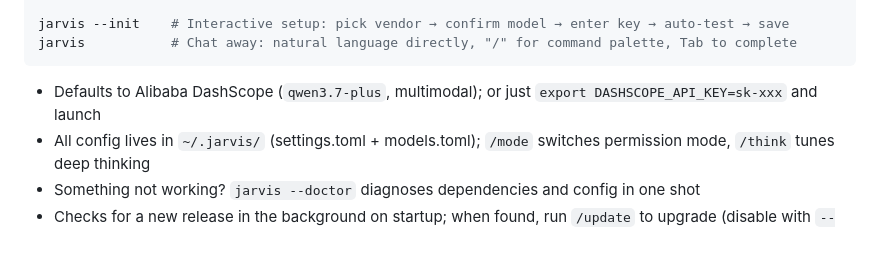
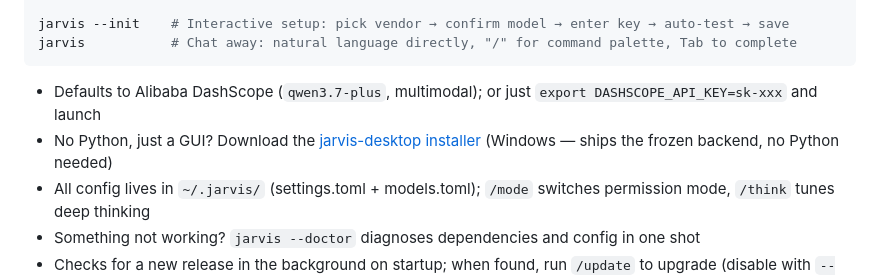
Before and after one commit to aceFelix/jarvis, a Markdown page: README.en.md, the part around the change. Rendered like a GitHub page; blank space fills up the shorter version.

````diff
--- a/README.en.md
+++ b/README.en.md
@@ -150,6 +150,7 @@ jarvis           # Chat away: natural language directly, "/" for command palette
 ```
 
 - Defaults to Alibaba DashScope (`qwen3.7-plus`, multimodal); or just `export DASHSCOPE_API_KEY=sk-xxx` and launch
+- No Python, just a GUI? Download the [jarvis-desktop installer](https://github.com/aceFelix/jarvis-desktop/releases/latest) (Windows — ships the frozen backend, no Python needed)
 - All config lives in `~/.jarvis/` (settings.toml + models.toml); `/mode` switches permission mode, `/think` tunes deep thinking
 - Something not working? `jarvis --doctor` diagnoses dependencies and config in one shot
 - Checks for a new release in the background on startup; when found, run `/update` to upgrade (disable with `--no-update-check`)
````
Also changed, not shown: README.md (+1 -0 lines), docs/guide/desktop.md (+5 -0 lines).
